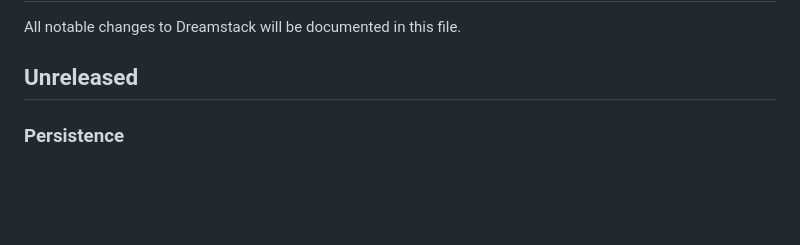
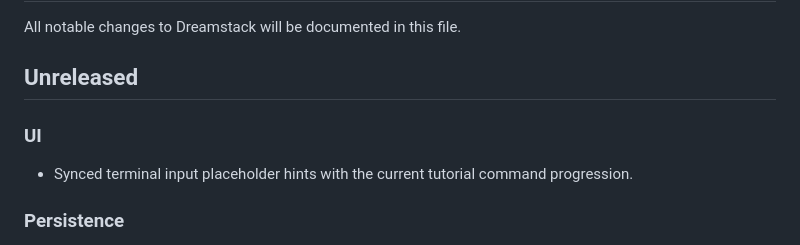
Before and after one commit to shoshta73/dreamstack, a Markdown page: CHANGELOG.md, the part around the change. GitHub-like rendering; blank space fills up the shorter version.

Commit message:
docs: update changelog

```diff
--- a/CHANGELOG.md
+++ b/CHANGELOG.md
@@ -3,6 +3,10 @@
 All notable changes to Dreamstack will be documented in this file.
 
 ## Unreleased
+
+### UI
+
+- Synced terminal input placeholder hints with the current tutorial command progression.
 
 ### Persistence
 
```
